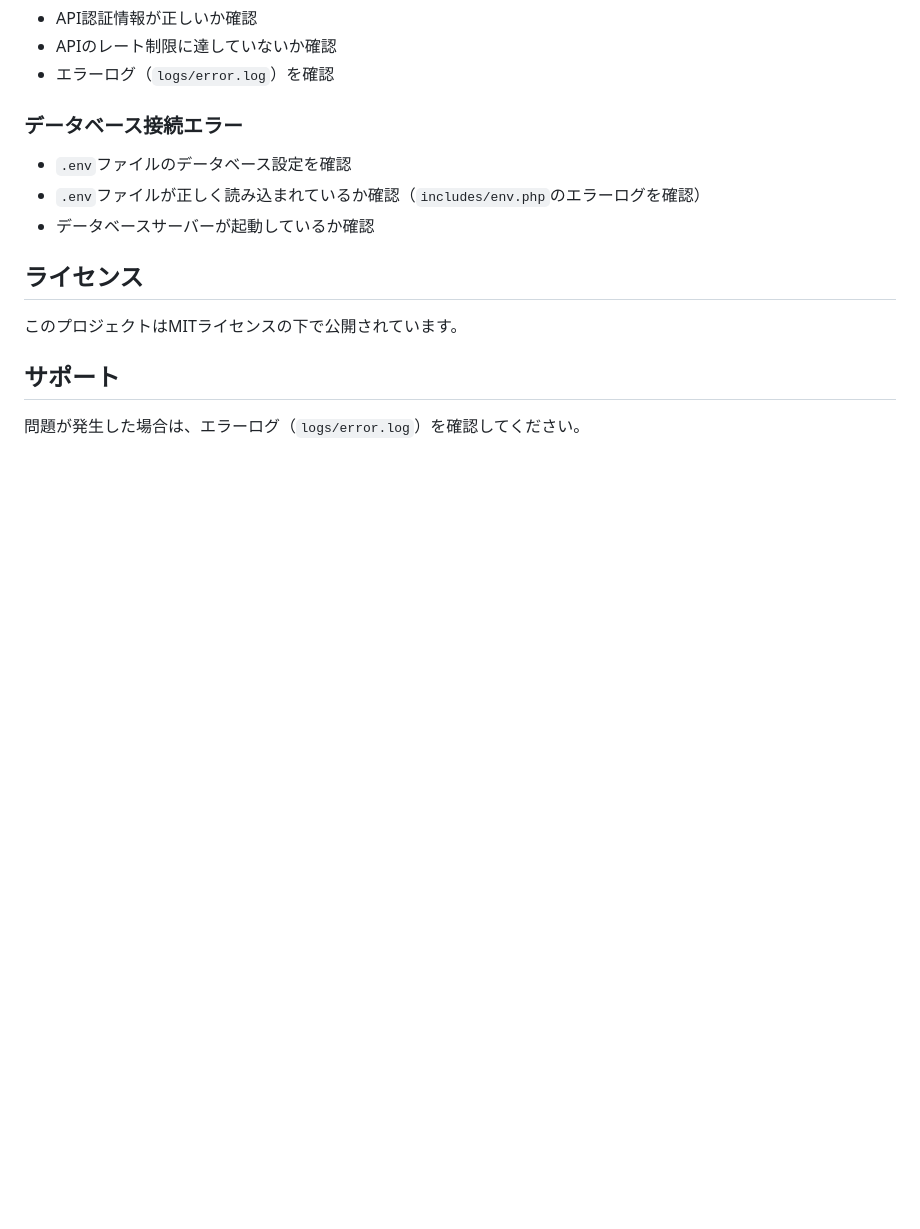
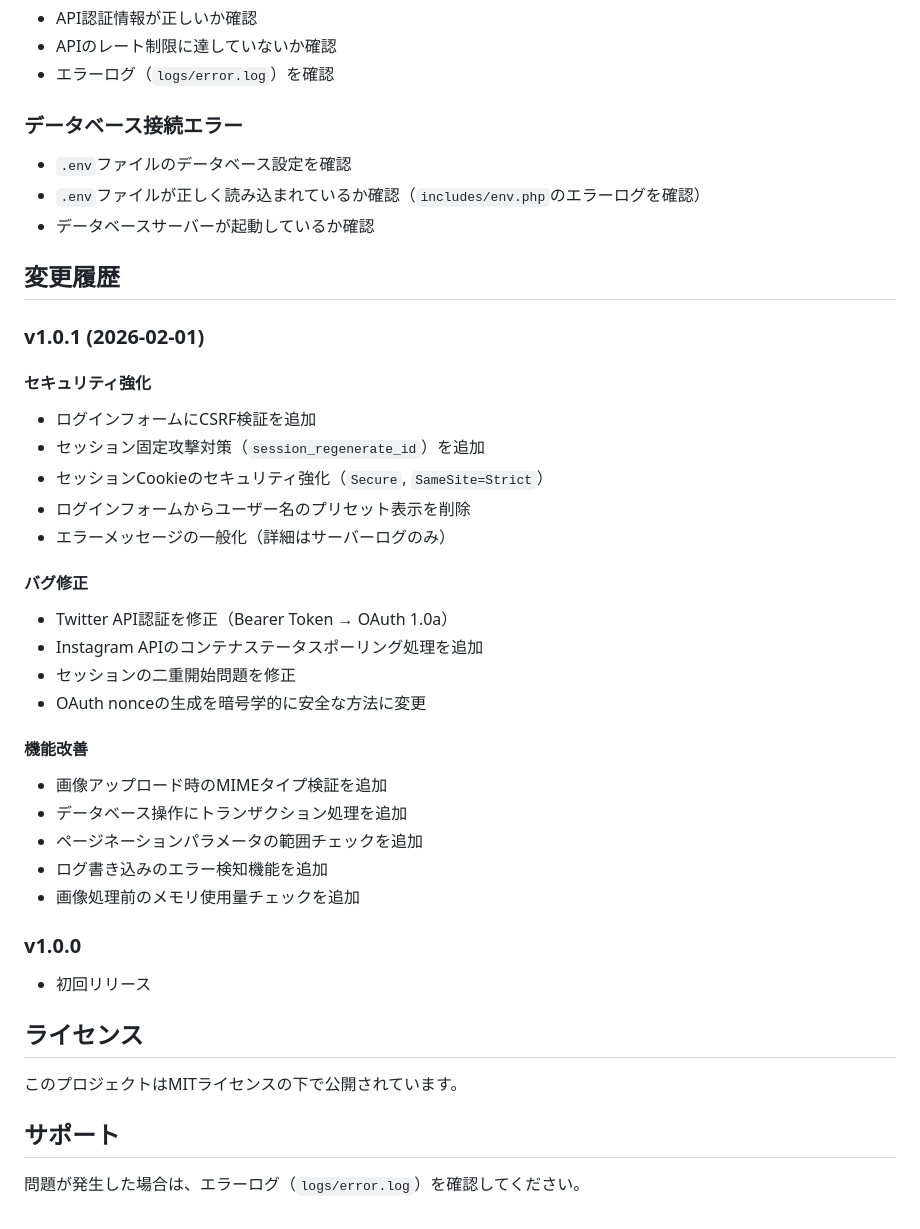
Before and after one commit to shinjiito46-bike/sns-post, a Markdown page: README.md, the part around the change. Rendered like a GitHub page; blank space fills up the shorter version.

Commit message:
docs: Add changelog section to README
- Document security improvements
- Document bug fixes
- Document feature improvements

Co-Authored-By: Claude Opus 4.5 <noreply@anthropic.com>

```diff
--- a/README.md
+++ b/README.md
@@ -159,6 +159,33 @@ chmod 755 logs/
 - `.env`ファイルが正しく読み込まれているか確認（`includes/env.php`のエラーログを確認）
 - データベースサーバーが起動しているか確認
 
+## 変更履歴
+
+### v1.0.1 (2026-02-01)
+
+#### セキュリティ強化
+- ログインフォームにCSRF検証を追加
+- セッション固定攻撃対策（`session_regenerate_id`）を追加
+- セッションCookieのセキュリティ強化（`Secure`, `SameSite=Strict`）
+- ログインフォームからユーザー名のプリセット表示を削除
+- エラーメッセージの一般化（詳細はサーバーログのみ）
+
+#### バグ修正
+- Twitter API認証を修正（Bearer Token → OAuth 1.0a）
+- Instagram APIのコンテナステータスポーリング処理を追加
+- セッションの二重開始問題を修正
+- OAuth nonceの生成を暗号学的に安全な方法に変更
+
+#### 機能改善
+- 画像アップロード時のMIMEタイプ検証を追加
+- データベース操作にトランザクション処理を追加
+- ページネーションパラメータの範囲チェックを追加
+- ログ書き込みのエラー検知機能を追加
+- 画像処理前のメモリ使用量チェックを追加
+
+### v1.0.0
+- 初回リリース
+
 ## ライセンス
 
 このプロジェクトはMITライセンスの下で公開されています。
```
